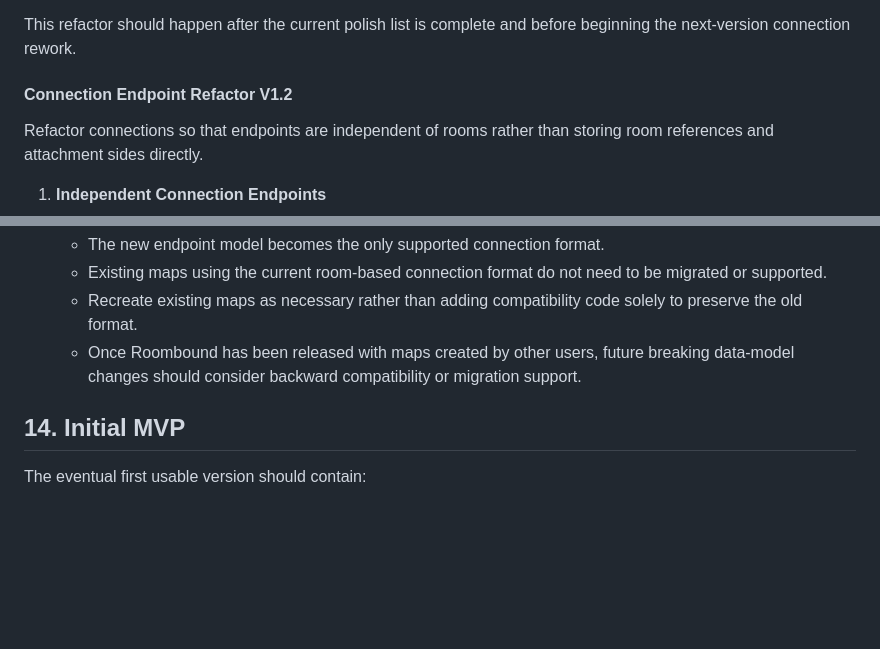
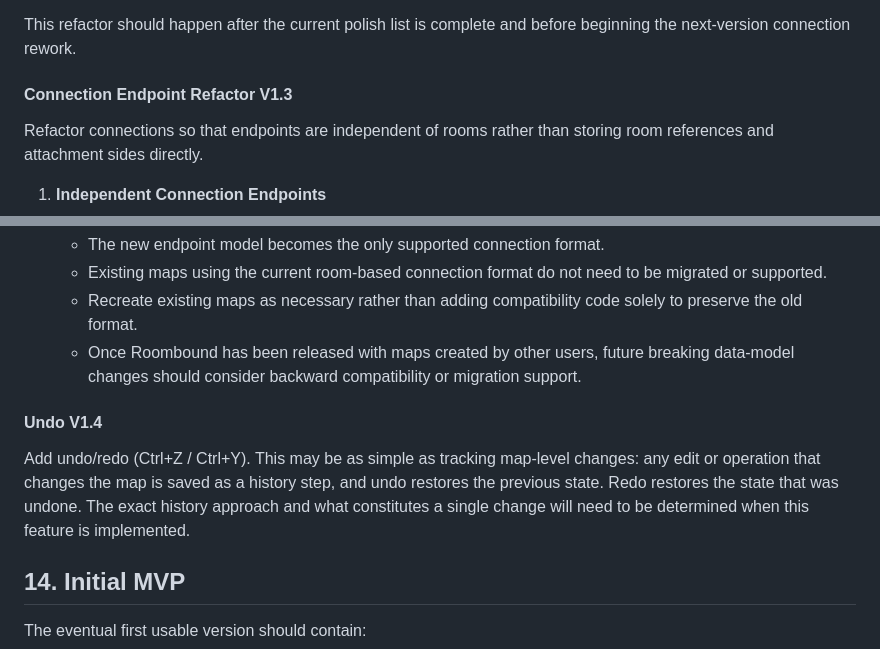
Before and after one commit to neain/Roombound, a Markdown page: README.md, 2 parts joined by grey strips. GitHub-like rendering; blank space fills up the shorter version.

```diff
--- a/README.md
+++ b/README.md
@@ -992,7 +1002,7 @@ planned connection-system rework.
 This refactor should happen after the current polish list is complete and
 before beginning the next-version connection rework.
 
-#### Connection Endpoint Refactor V1.2
+#### Connection Endpoint Refactor V1.3
 
 Refactor connections so that endpoints are independent of rooms rather than storing
 room references and attachment sides directly.
@@ -1038,6 +1048,9 @@ room references and attachment sides directly.
    - Once Roombound has been released with maps created by other users, future
      breaking data-model changes should consider backward compatibility or migration
      support.
+
+#### Undo V1.4
+Add undo/redo (Ctrl+Z / Ctrl+Y). This may be as simple as tracking map-level changes: any edit or operation that changes the map is saved as a history step, and undo restores the previous state. Redo restores the state that was undone. The exact history approach and what constitutes a single change will need to be determined when this feature is implemented.
 
 ## 14. Initial MVP
 
```
Also changed, not shown: other parts of README.md (+15 -5 lines).
